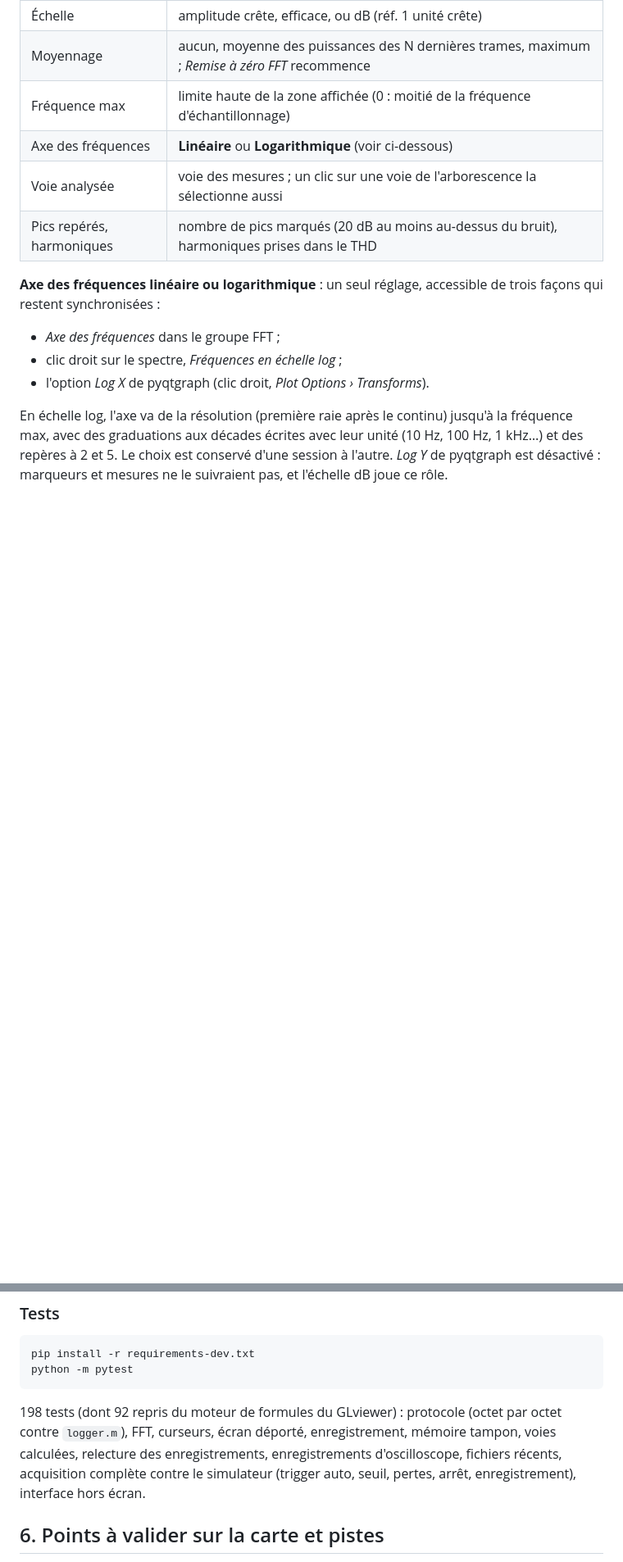
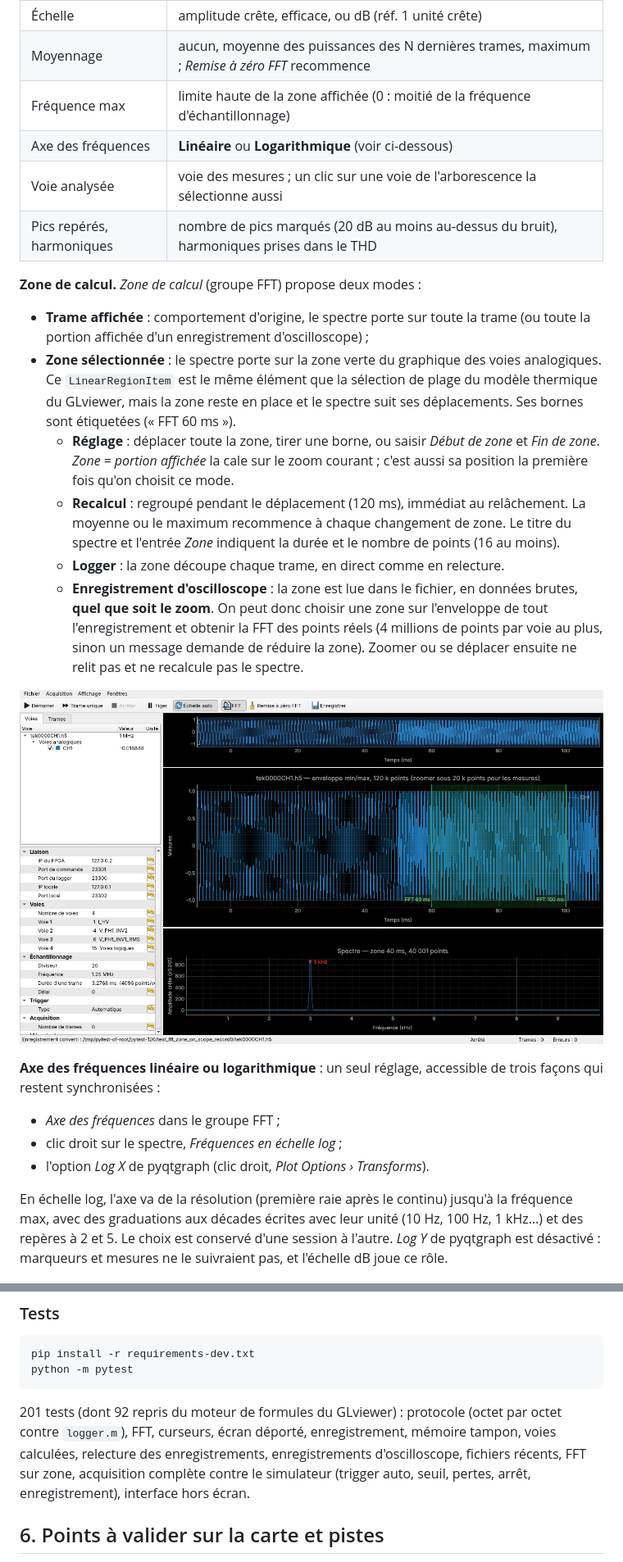
Before and after one commit to florianmontaut/loggerFPGA, a Markdown page: logger_app/README.md, 2 parts joined by grey strips. Shown at 82% size. GitHub-like rendering; pictures changed too: logger_app/docs/capture_fft_zone.png (added); blank space fills up the shorter version.

````diff
--- a/logger_app/README.md
+++ b/logger_app/README.md
@@ -479,6 +479,28 @@ l'arbre des paramètres :
 | Voie analysée | voie des mesures ; un clic sur une voie de l'arborescence la sélectionne aussi |
 | Pics repérés, harmoniques | nombre de pics marqués (20 dB au moins au-dessus du bruit), harmoniques prises dans le THD |
 
+**Zone de calcul.** *Zone de calcul* (groupe FFT) propose deux modes :
+* **Trame affichée** : comportement d'origine, le spectre porte sur toute la trame (ou
+  toute la portion affichée d'un enregistrement d'oscilloscope) ;
+* **Zone sélectionnée** : le spectre porte sur la zone verte du graphique des voies
+  analogiques. Ce `LinearRegionItem` est le même élément que la sélection de plage du
+  modèle thermique du GLviewer, mais la zone reste en place et le spectre suit ses
+  déplacements. Ses bornes sont étiquetées (« FFT 60 ms »).
+  * **Réglage** : déplacer toute la zone, tirer une borne, ou saisir *Début de zone* et
+    *Fin de zone*. *Zone = portion affichée* la cale sur le zoom courant ; c'est aussi sa
+    position la première fois qu'on choisit ce mode.
+  * **Recalcul** : regroupé pendant le déplacement (120 ms), immédiat au relâchement. La
+    moyenne ou le maximum recommence à chaque changement de zone. Le titre du spectre et
+    l'entrée *Zone* indiquent la durée et le nombre de points (16 au moins).
+  * **Logger** : la zone découpe chaque trame, en direct comme en relecture.
+  * **Enregistrement d'oscilloscope** : la zone est lue dans le fichier, en données
+    brutes, **quel que soit le zoom**. On peut donc choisir une zone sur l'enveloppe de
+    tout l'enregistrement et obtenir la FFT des points réels (4 millions de points par
+    voie au plus, sinon un message demande de réduire la zone). Zoomer ou se déplacer
+    ensuite ne relit pas et ne recalcule pas le spectre.
+
+![FFT sur une zone d'un enregistrement d'oscilloscope](docs/capture_fft_zone.png)
+
 **Axe des fréquences linéaire ou logarithmique** : un seul réglage, accessible de trois
 façons qui restent synchronisées :
 - *Axe des fréquences* dans le groupe FFT ;
@@ -527,7 +549,7 @@ pip install -r requirements-dev.txt
 python -m pytest
 ```
 
-198 tests (dont 92 repris du moteur de formules du GLviewer) : protocole (octet par octet contre `logger.m`), FFT, curseurs, écran déporté, enregistrement, mémoire tampon, voies calculées, relecture des enregistrements, enregistrements d'oscilloscope, fichiers récents, acquisition complète contre le
+201 tests (dont 92 repris du moteur de formules du GLviewer) : protocole (octet par octet contre `logger.m`), FFT, curseurs, écran déporté, enregistrement, mémoire tampon, voies calculées, relecture des enregistrements, enregistrements d'oscilloscope, fichiers récents, FFT sur zone, acquisition complète contre le
 simulateur (trigger auto, seuil, pertes, arrêt, enregistrement), interface hors écran.
 
 ## 6. Points à valider sur la carte et pistes
````
Also changed, not shown: 4 other files.
